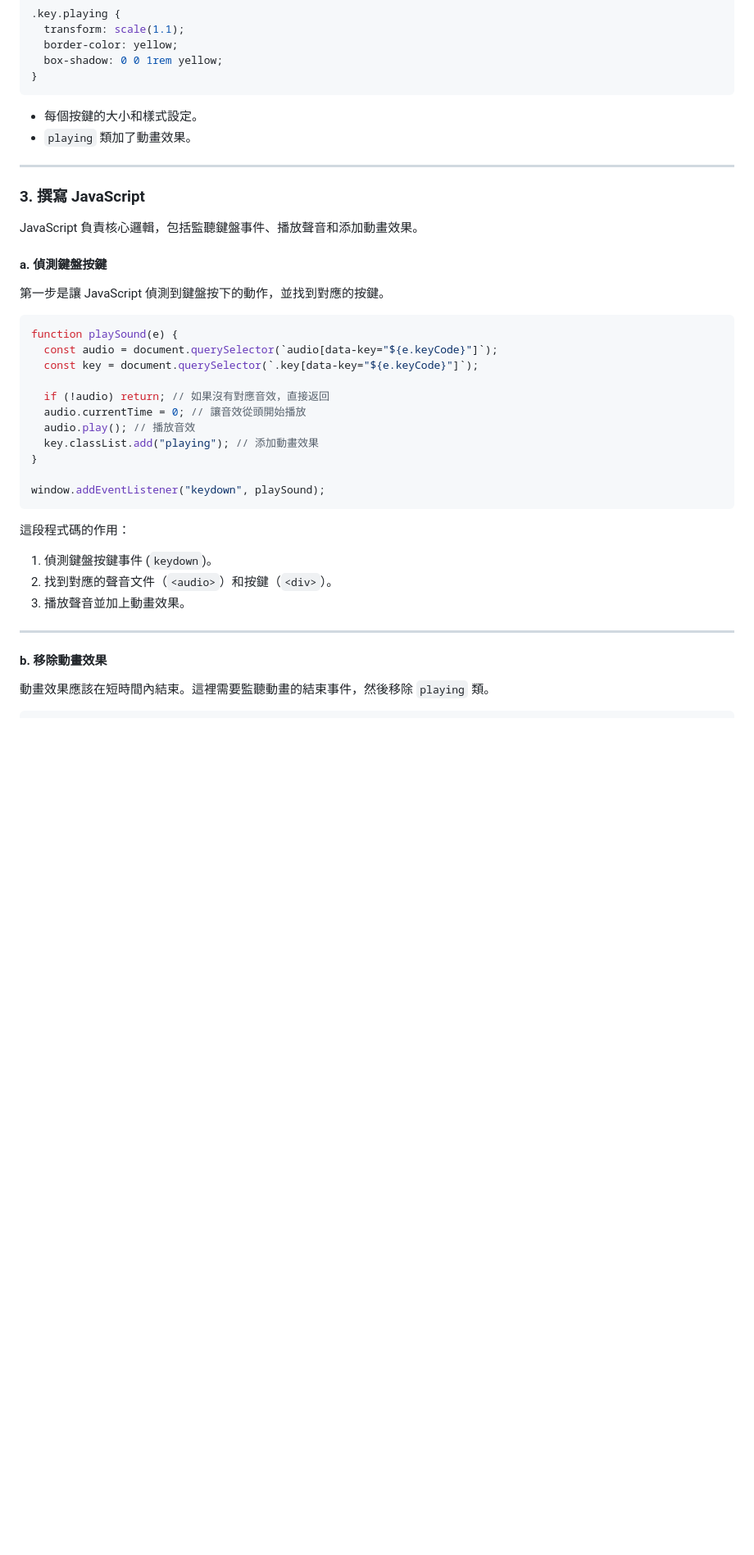
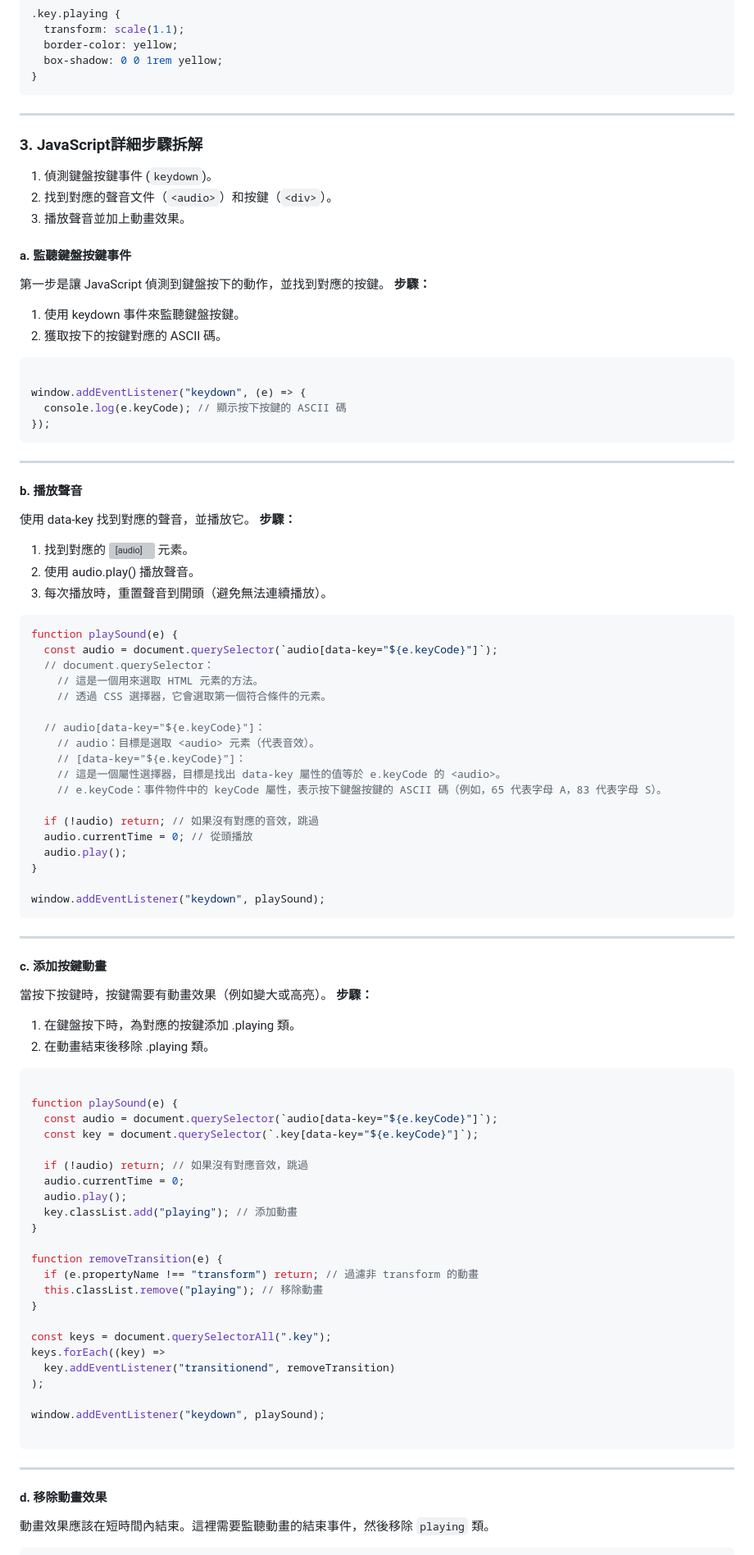
Before and after one commit to sarahshiau/JavaScript30-Study, a Markdown page: 01 - JavaScript Drum Kit/README.md, the part around the change printed below. Shown: that part at 82% size. Drawn GitHub-style; blank space fills up the shorter version; grey boxes are pictures that could not be loaded.

Commit message:
DAY1 README

````diff
--- a/01 - JavaScript Drum Kit/README.md
+++ b/01 - JavaScript Drum Kit/README.md
@@ -56,40 +68,87 @@ HTML 的結構大致如下：
   box-shadow: 0 0 1rem yellow;
 }
 ```
-
-- 每個按鍵的大小和樣式設定。
-- `playing` 類加了動畫效果。
-
 ---
 
-### **3. 撰寫 JavaScript**
-JavaScript 負責核心邏輯，包括監聽鍵盤事件、播放聲音和添加動畫效果。
+### **3. JavaScript詳細步驟拆解**
+1. 偵測鍵盤按鍵事件 (`keydown`)。
+2. 找到對應的聲音文件（`<audio>`）和按鍵（`<div>`）。
+3. 播放聲音並加上動畫效果。
 
-#### **a. 偵測鍵盤按鍵**
+#### **a. 監聽鍵盤按鍵事件**
 第一步是讓 JavaScript 偵測到鍵盤按下的動作，並找到對應的按鍵。
+**步驟：**
+1. 使用 keydown 事件來監聽鍵盤按鍵。
+2. 獲取按下的按鍵對應的 ASCII 碼。
+
+```javascript
+
+window.addEventListener("keydown", (e) => {
+  console.log(e.keyCode); // 顯示按下按鍵的 ASCII 碼
+});
+```
+---
+#### **b. 播放聲音**
+使用 data-key 找到對應的聲音，並播放它。
+**步驟：**
+1. 找到對應的 <audio> 元素。
+2. 使用 audio.play() 播放聲音。
+3. 每次播放時，重置聲音到開頭（避免無法連續播放）。
 
 ```javascript
 function playSound(e) {
   const audio = document.querySelector(`audio[data-key="${e.keyCode}"]`);
-  const key = document.querySelector(`.key[data-key="${e.keyCode}"]`);
+  // document.querySelector：
+    // 這是一個用來選取 HTML 元素的方法。
+    // 透過 CSS 選擇器，它會選取第一個符合條件的元素。
 
-  if (!audio) return; // 如果沒有對應音效，直接返回
-  audio.currentTime = 0; // 讓音效從頭開始播放
-  audio.play(); // 播放音效
-  key.classList.add("playing"); // 添加動畫效果
+  // audio[data-key="${e.keyCode}"]：
+    // audio：目標是選取 <audio> 元素（代表音效）。
+    // [data-key="${e.keyCode}"]：
+    // 這是一個屬性選擇器，目標是找出 data-key 屬性的值等於 e.keyCode 的 <audio>。
+    // e.keyCode：事件物件中的 keyCode 屬性，表示按下鍵盤按鍵的 ASCII 碼（例如，65 代表字母 A，83 代表字母 S）。
+
+  if (!audio) return; // 如果沒有對應的音效，跳過
+  audio.currentTime = 0; // 從頭播放
+  audio.play();
 }
 
 window.addEventListener("keydown", playSound);
 ```
+---
+#### **c. 添加按鍵動畫**
+當按下按鍵時，按鍵需要有動畫效果（例如變大或高亮）。
+**步驟：**
+1. 在鍵盤按下時，為對應的按鍵添加 .playing 類。
+2. 在動畫結束後移除 .playing 類。
 
-這段程式碼的作用：
-1. 偵測鍵盤按鍵事件 (`keydown`)。
-2. 找到對應的聲音文件（`<audio>`）和按鍵（`<div>`）。
-3. 播放聲音並加上動畫效果。
+```javascript
 
+function playSound(e) {
+  const audio = document.querySelector(`audio[data-key="${e.keyCode}"]`);
+  const key = document.querySelector(`.key[data-key="${e.keyCode}"]`);
+
+  if (!audio) return; // 如果沒有對應音效，跳過
+  audio.currentTime = 0;
+  audio.play();
+  key.classList.add("playing"); // 添加動畫
+}
+
+function removeTransition(e) {
+  if (e.propertyName !== "transform") return; // 過濾非 transform 的動畫
+  this.classList.remove("playing"); // 移除動畫
+}
+
+const keys = document.querySelectorAll(".key");
+keys.forEach((key) =>
+  key.addEventListener("transitionend", removeTransition)
+);
+
+window.addEventListener("keydown", playSound);
+
+```
 ---
-
-#### **b. 移除動畫效果**
+#### **d. 移除動畫效果**
 動畫效果應該在短時間內結束。這裡需要監聽動畫的結束事件，然後移除 `playing` 類。
 
 ```javascript
````
Also changed, not shown: other parts of 01 - JavaScript Drum Kit/README.md (+18 -40 lines).
